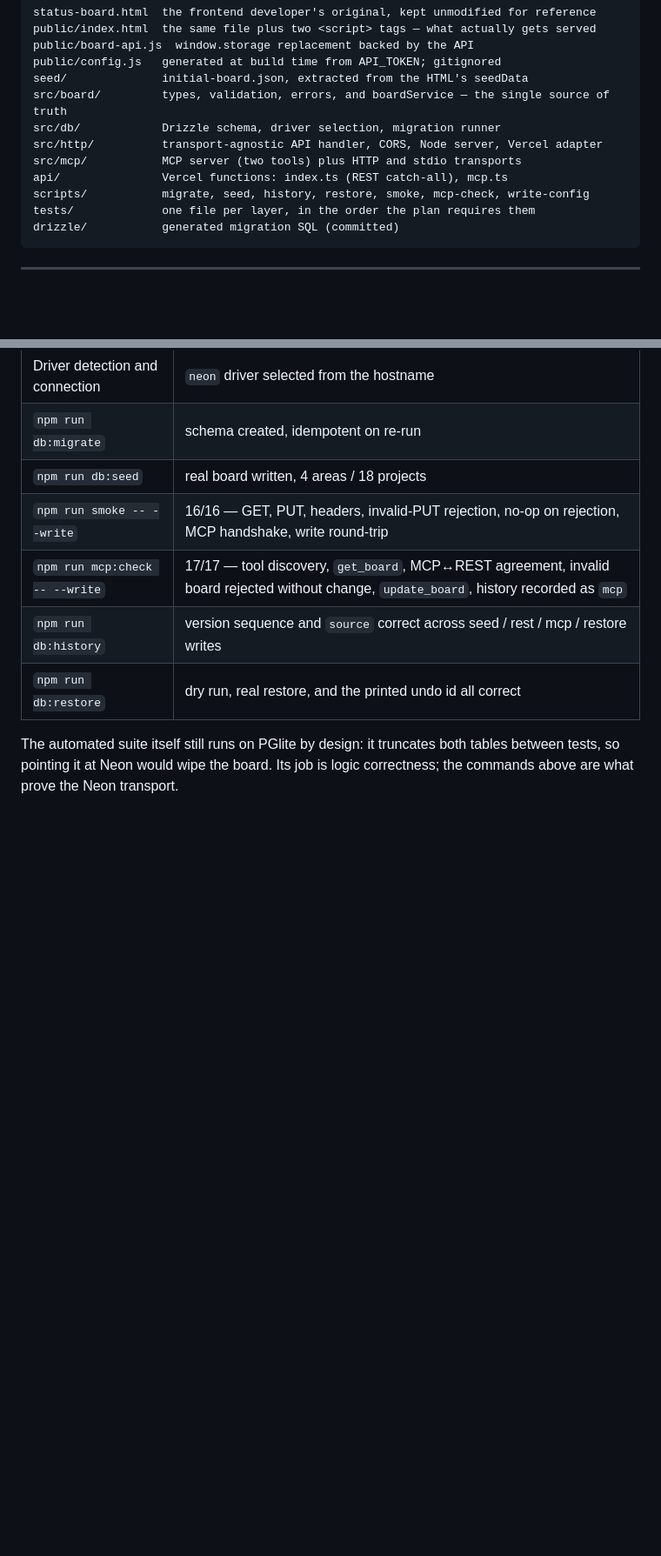
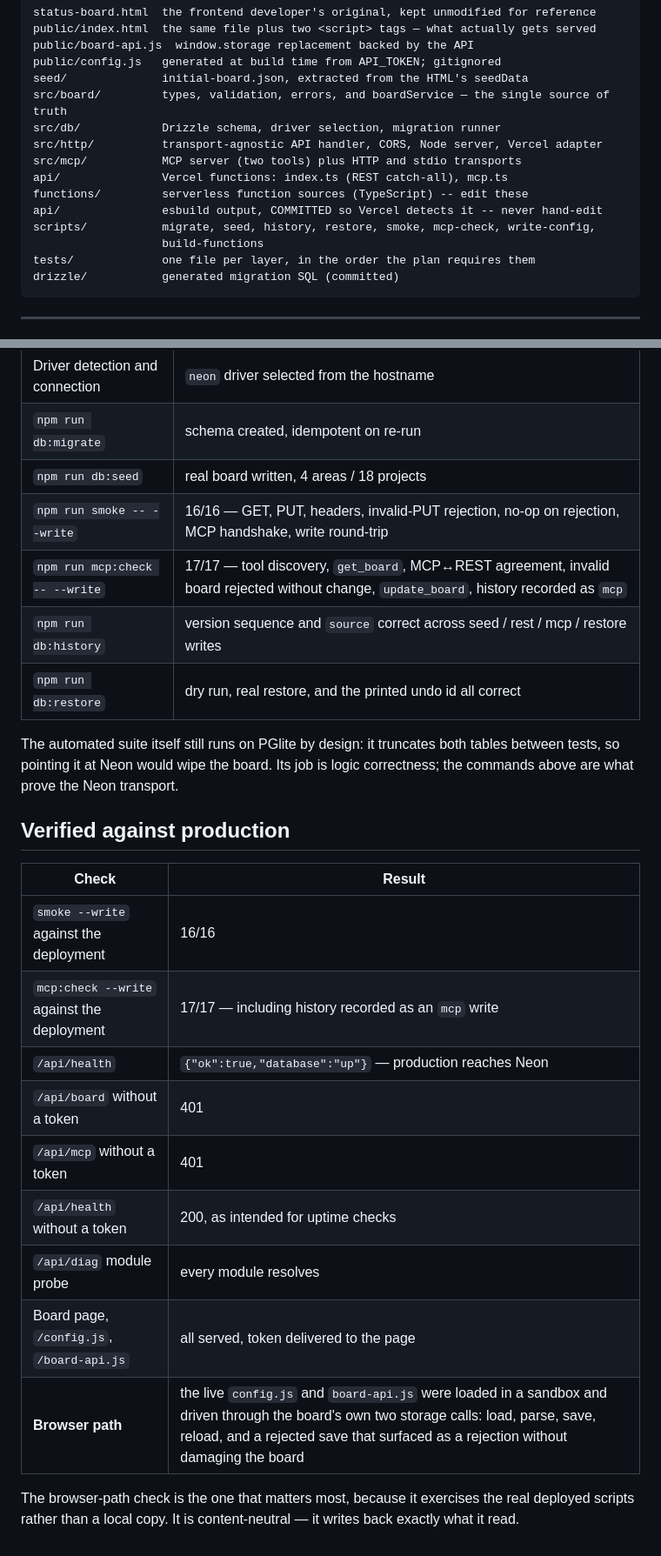
Before and after one commit to Georgekiama/status-board, a Markdown page: README.md, 2 parts joined by grey strips. Shown at 87% size. Drawn GitHub-style; blank space fills up the shorter version.

````diff
--- a/README.md
+++ b/README.md
@@ -597,7 +669,10 @@ src/db/            Drizzle schema, driver selection, migration runner
 src/http/          transport-agnostic API handler, CORS, Node server, Vercel adapter
 src/mcp/           MCP server (two tools) plus HTTP and stdio transports
 api/               Vercel functions: index.ts (REST catch-all), mcp.ts
-scripts/           migrate, seed, history, restore, smoke, mcp-check, write-config
+functions/         serverless function sources (TypeScript) -- edit these
+api/               esbuild output, COMMITTED so Vercel detects it -- never hand-edit
+scripts/           migrate, seed, history, restore, smoke, mcp-check, write-config,
+                   build-functions
 tests/             one file per layer, in the order the plan requires them
 drizzle/           generated migration SQL (committed)
 ```
@@ -655,3 +730,21 @@ Every layer was exercised against the real Neon database, not just PGlite:
 The automated suite itself still runs on PGlite by design: it truncates both
 tables between tests, so pointing it at Neon would wipe the board. Its job is
 logic correctness; the commands above are what prove the Neon transport.
+
+## Verified against production
+
+| Check | Result |
+| --- | --- |
+| `smoke --write` against the deployment | 16/16 |
+| `mcp:check --write` against the deployment | 17/17 — including history recorded as an `mcp` write |
+| `/api/health` | `{"ok":true,"database":"up"}` — production reaches Neon |
+| `/api/board` without a token | 401 |
+| `/api/mcp` without a token | 401 |
+| `/api/health` without a token | 200, as intended for uptime checks |
+| `/api/diag` module probe | every module resolves |
+| Board page, `/config.js`, `/board-api.js` | all served, token delivered to the page |
+| **Browser path** | the live `config.js` and `board-api.js` were loaded in a sandbox and driven through the board's own two storage calls: load, parse, save, reload, and a rejected save that surfaced as a rejection without damaging the board |
+
+The browser-path check is the one that matters most, because it exercises the
+real deployed scripts rather than a local copy. It is content-neutral — it writes
+back exactly what it read.
````
Also changed, not shown: other parts of README.md (+99 -27 lines).
